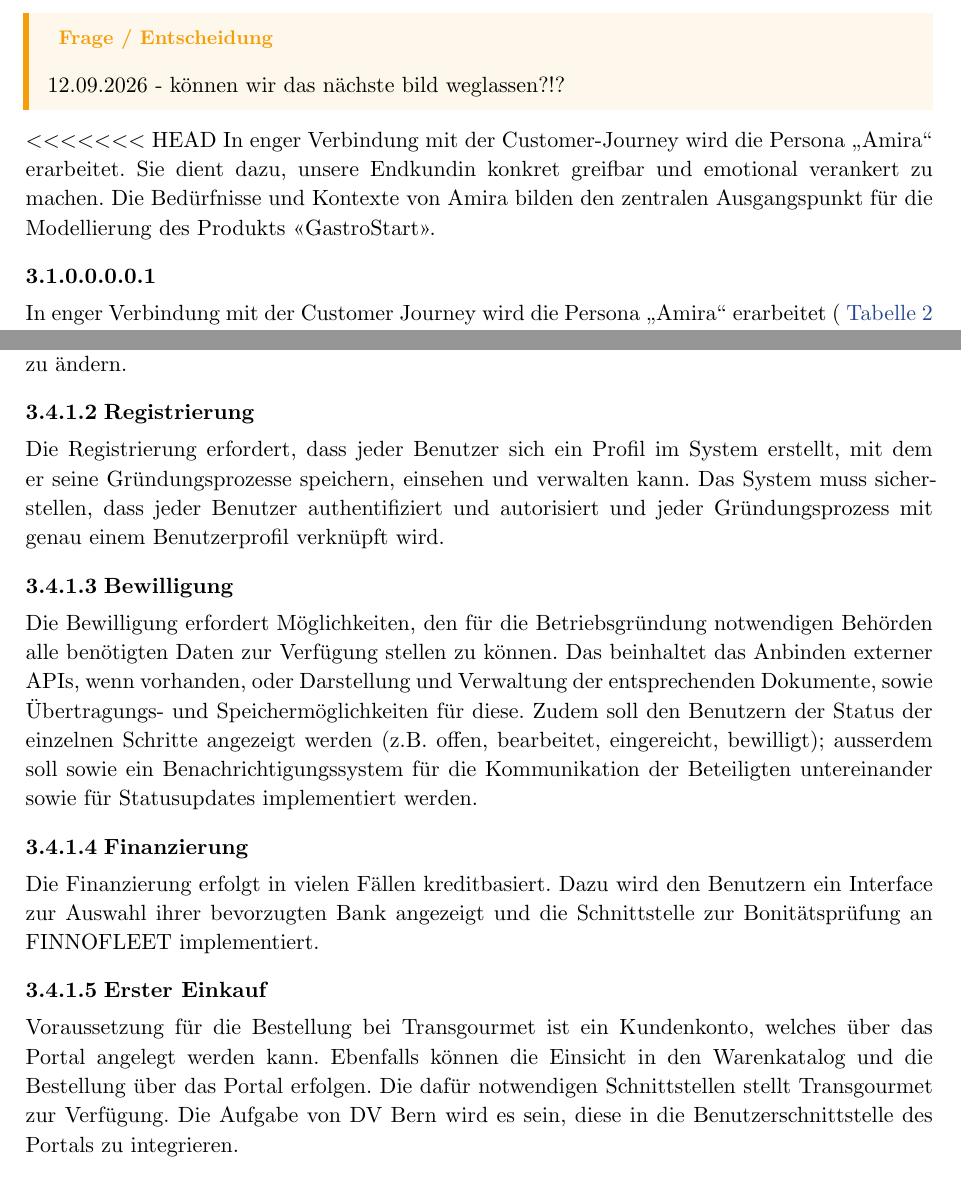
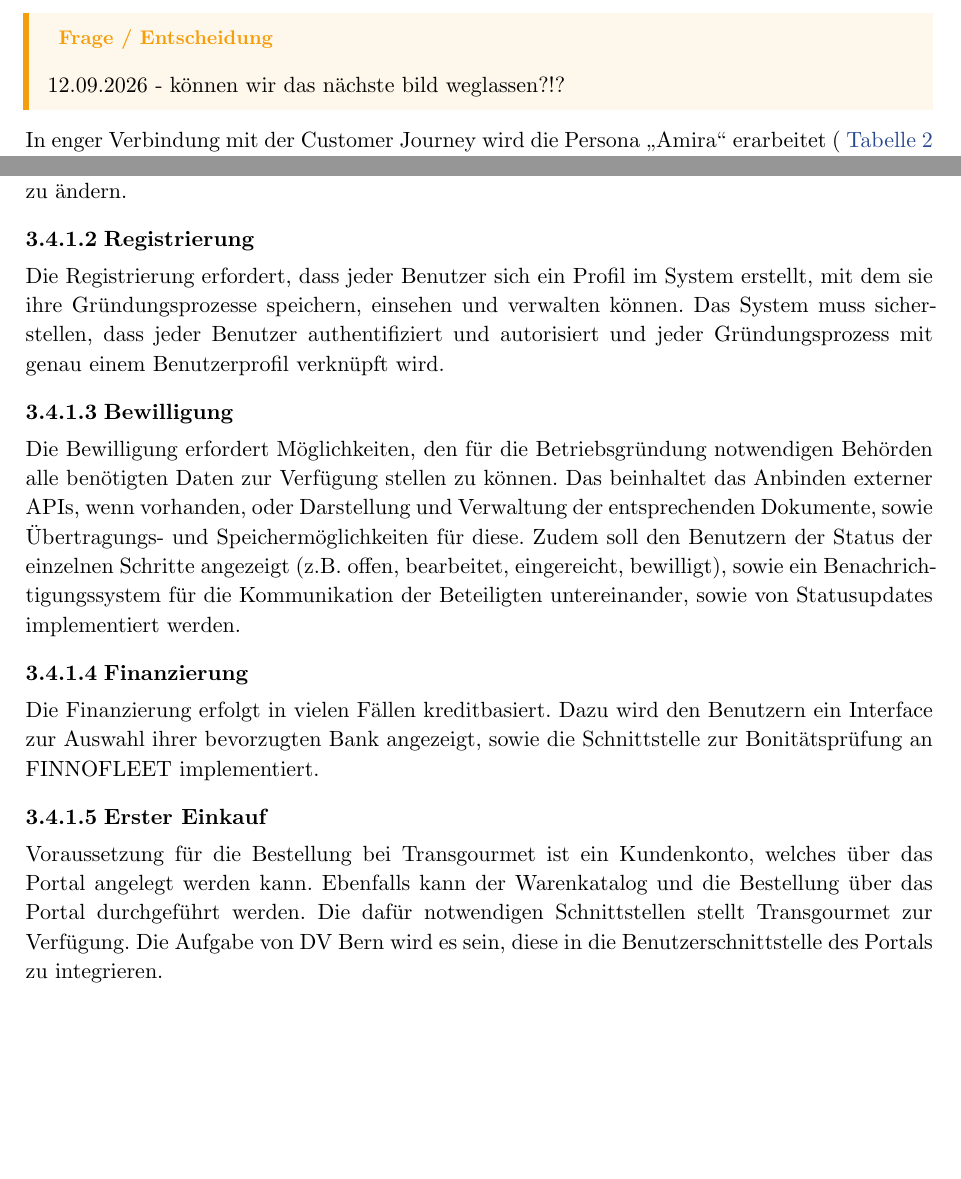
Before and after one commit to mrwylan/bfh-cas-eam, a Typst document (main.typ, which reads chapters/03_customer_journey.typ): two parts of pages 12 and 21 of 96, joined at a grey line, cut so that both start at the same text, the shorter picture padded with empty space. Compiled offline with Typst 0.15.

```diff
--- a/chapters/03_customer_journey.typ
+++ b/chapters/03_customer_journey.typ
@@ -28,9 +28,6 @@
   caption: [Archimate Modell der Customer-Journey von Amira und erste Iteration für die Identifikation der Geschäftsobjekte]
 ) <fig-customer-journey-view>
 */
-<<<<<<< HEAD
-In enger Verbindung mit der Customer-Journey wird die Persona „Amira“ erarbeitet. Sie dient dazu, unsere Endkundin konkret greifbar und emotional verankert zu machen. Die Bedürfnisse und Kontexte von Amira bilden den zentralen Ausgangspunkt für die Modellierung des Produkts "GastroStart".
-=======
 In enger Verbindung mit der Customer Journey wird die Persona „Amira“ erarbeitet ( @persona-amira Persona-Profil).
 Sie dient dazu, unsere Endkundin konkret greifbar und emotional verankert zu machen.
 Die Bedürfnisse und Kontexte von Amira bilden den zentralen Ausgangspunkt für die Modellierung des Produkts "GastroStart".
@@ -566,29 +561,28 @@
 Die Kantone brauchen eine Möglichkeit, Abweichungen in ihrem Regelwerk, die sich z. B. durch Gesetzesänderungen ergeben, im System zu ändern.
 
 ==== Registrierung
-Die Registrierung erfordert, dass jeder Benutzer sich ein Profil im System erstellt, mit dem er seine Gründungsprozesse speichern, einsehen und verwalten kann.
+Die Registrierung erfordert, dass jeder Benutzer sich ein Profil im System erstellt, mit dem sie ihre Gründungsprozesse speichern, einsehen und verwalten können.
 Das System muss sicherstellen, dass jeder Benutzer authentifiziert und autorisiert und jeder Gründungsprozess mit genau einem Benutzerprofil verknüpft wird.
 
 ==== Bewilligung<sec-rolle-dv-bern-bewilligung>
 
 Die Bewilligung erfordert Möglichkeiten, den für die Betriebsgründung notwendigen Behörden alle benötigten Daten zur Verfügung stellen zu können.
 Das beinhaltet das Anbinden externer APIs, wenn vorhanden, oder Darstellung und Verwaltung der entsprechenden Dokumente, sowie Übertragungs- und Speichermöglichkeiten für diese.
-Zudem soll den Benutzern der Status der einzelnen Schritte angezeigt werden (z.B. offen, bearbeitet, eingereicht, bewilligt); ausserdem soll sowie ein Benachrichtigungssystem für die Kommunikation der Beteiligten untereinander sowie für Statusupdates implementiert werden.
+Zudem soll den Benutzern der Status der einzelnen Schritte angezeigt (z.B. offen, bearbeitet, eingereicht, bewilligt), sowie ein Benachrichtigungssystem für die Kommunikation der Beteiligten untereinander, sowie von Statusupdates implementiert werden.
 
 ==== Finanzierung
 Die Finanzierung erfolgt in vielen Fällen kreditbasiert.
-Dazu wird den Benutzern ein Interface zur Auswahl ihrer bevorzugten Bank angezeigt und die Schnittstelle zur Bonitätsprüfung an FINNOFLEET implementiert.
+Dazu wird den Benutzern ein Interface zur Auswahl ihrer bevorzugten Bank angezeigt, sowie die Schnittstelle zur Bonitätsprüfung an FINNOFLEET implementiert.
 
 ==== Erster Einkauf
 Voraussetzung für die Bestellung bei Transgourmet ist ein Kundenkonto, welches über das Portal angelegt werden kann.
-/*Ebenfalls kann der Warenkatalog und die Bestellung über das Portal durchgeführt werden.*/
-Ebenfalls können die Einsicht in den Warenkatalog und die Bestellung über das Portal erfolgen.
+Ebenfalls kann der Warenkatalog und die Bestellung über das Portal durchgeführt werden.
 Die dafür notwendigen Schnittstellen stellt Transgourmet zur Verfügung.
 Die Aufgabe von DV Bern wird es sein, diese in die Benutzerschnittstelle des Portals zu integrieren.
 
 ==== Zusammenfassung
-DV Bern ist an der Implementierung jeder der fünf Phasen der Customer-Journey: Orientierung, Registrierung, Bewilligung, Finanzierung, erster Einkauf - nicht nur massgeblich mitbeteiligt, sondern bildet das technische Fundament der Plattform und ihrer Integrationsmöglichkeiten über alle Phasen hinweg. Dabei nimmt das Unternehmen die Rolle einer Beraterin ein, welche die technischen Realisierungsmöglichkeiten der fachlichen Fragestellungen erarbeitet, die sich aus dem Joint Venture ergeben.
-Wir betrachten im Folgenden das ressourcenunabhängige Modell für jede der fünf Phasen der Customer-Journey individuell.
+DV Bern ist an der Implementierung jeder der fünf Phasen der Customer Journey: Orientierung, Registrierung, Bewilligung, Finanzierung, erster Einkauf - nicht nur massgeblich mitbeteiligt, sondern bildet das technische Fundament der Plattform und ihrer Integrationsmöglichkeiten über alle Phasen hinweg. Dabei nimmt das Unternehmen die Rolle einer Beraterin ein, welche die technischen Realisierungsmöglichkeiten der fachlichen Fragestellungen erarbeitet, die sich aus dem Joint Venture ergeben.
+Wir betrachten im Folgenden das ressourcenunabhängige Modell für jede der fünf Phasen der Customer Journey individuell.
 
 === FINNOFLEET
 FINNOFLEET bringt in das Joint Venture das ein, was es täglich tut: die *Finanzierung*.
```
Also changed, not shown: assets/GOLieferantenkonto.svg, chapters/03_customer_journey.typ (17 more changed lines).
